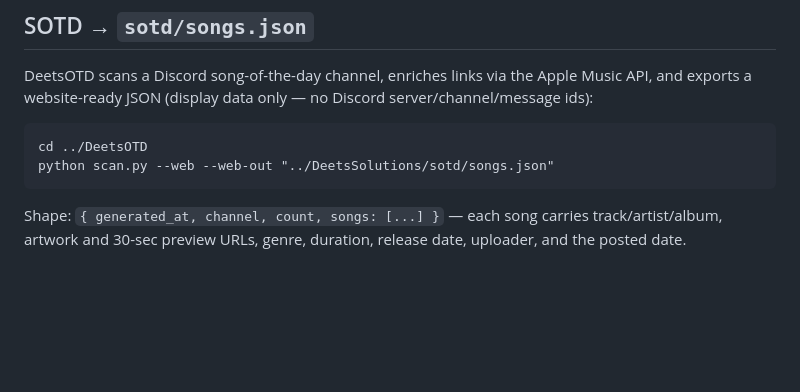
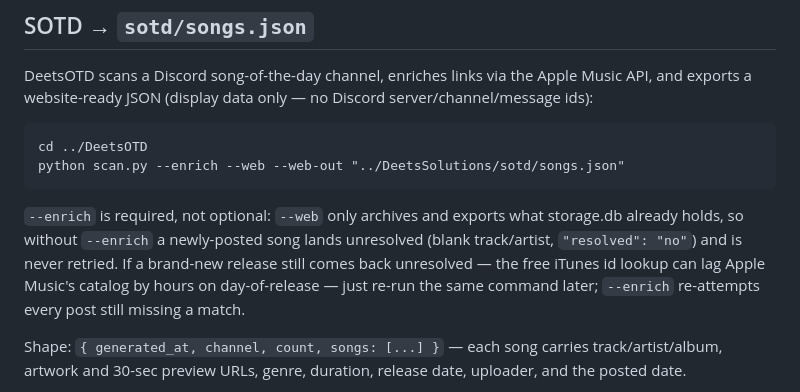
Before and after one commit to deets-137/DeetsSolutions, a Markdown page: docs/data.md, the part around the change. GitHub-like rendering; blank space fills up the shorter version.

Commit message:
docs/data.md: SOTD refresh needs --enrich (was stranding new songs unresolved)

````diff
--- a/docs/data.md
+++ b/docs/data.md
@@ -12,8 +12,15 @@ Discord server/channel/message ids):
 
 ```
 cd ../DeetsOTD
-python scan.py --web --web-out "../DeetsSolutions/sotd/songs.json"
+python scan.py --enrich --web --web-out "../DeetsSolutions/sotd/songs.json"
 ```
+
+`--enrich` is required, not optional: `--web` only archives and exports what
+storage.db already holds, so without `--enrich` a newly-posted song lands
+unresolved (blank track/artist, `"resolved": "no"`) and is never retried. If a
+brand-new release still comes back unresolved — the free iTunes id lookup can
+lag Apple Music's catalog by hours on day-of-release — just re-run the same
+command later; `--enrich` re-attempts every post still missing a match.
 
 Shape: `{ generated_at, channel, count, songs: [...] }` — each song carries
 track/artist/album, artwork and 30-sec preview URLs, genre, duration,
````
